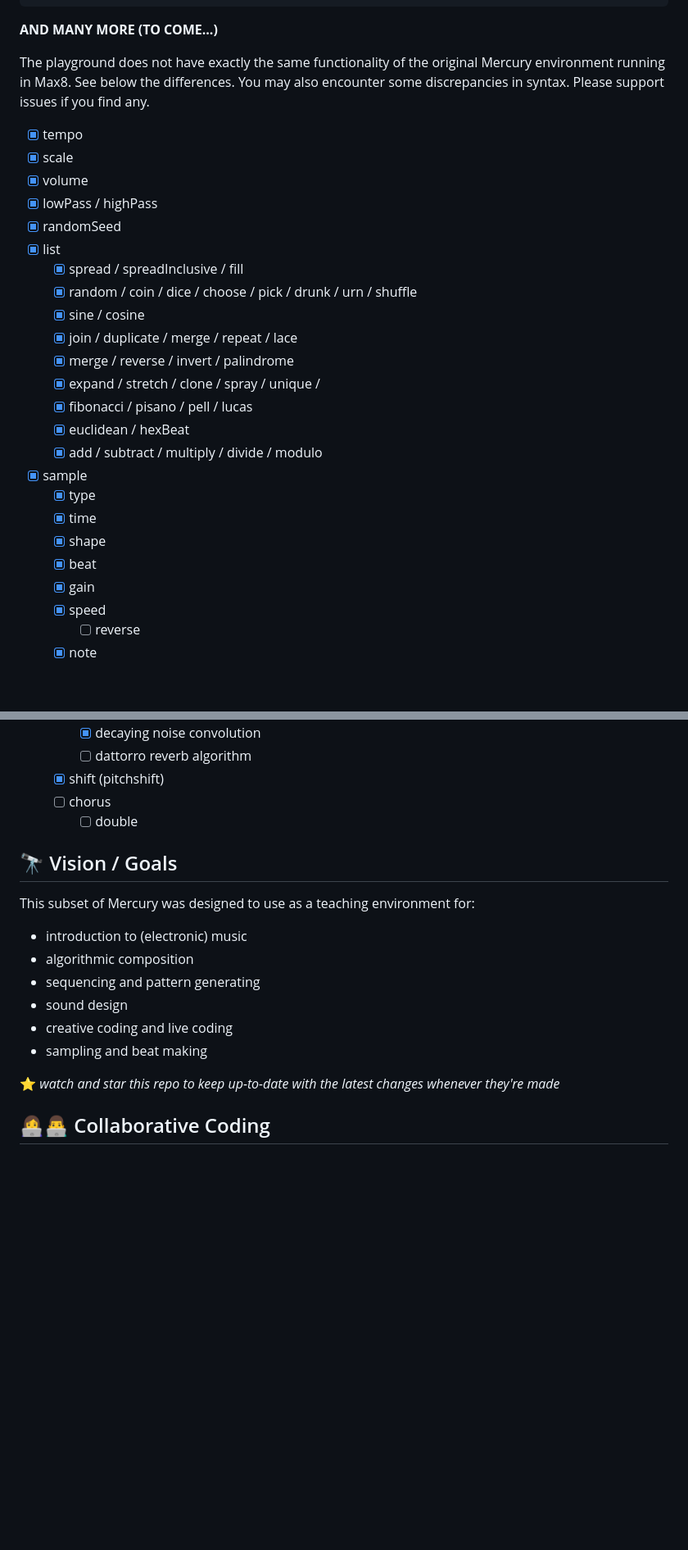
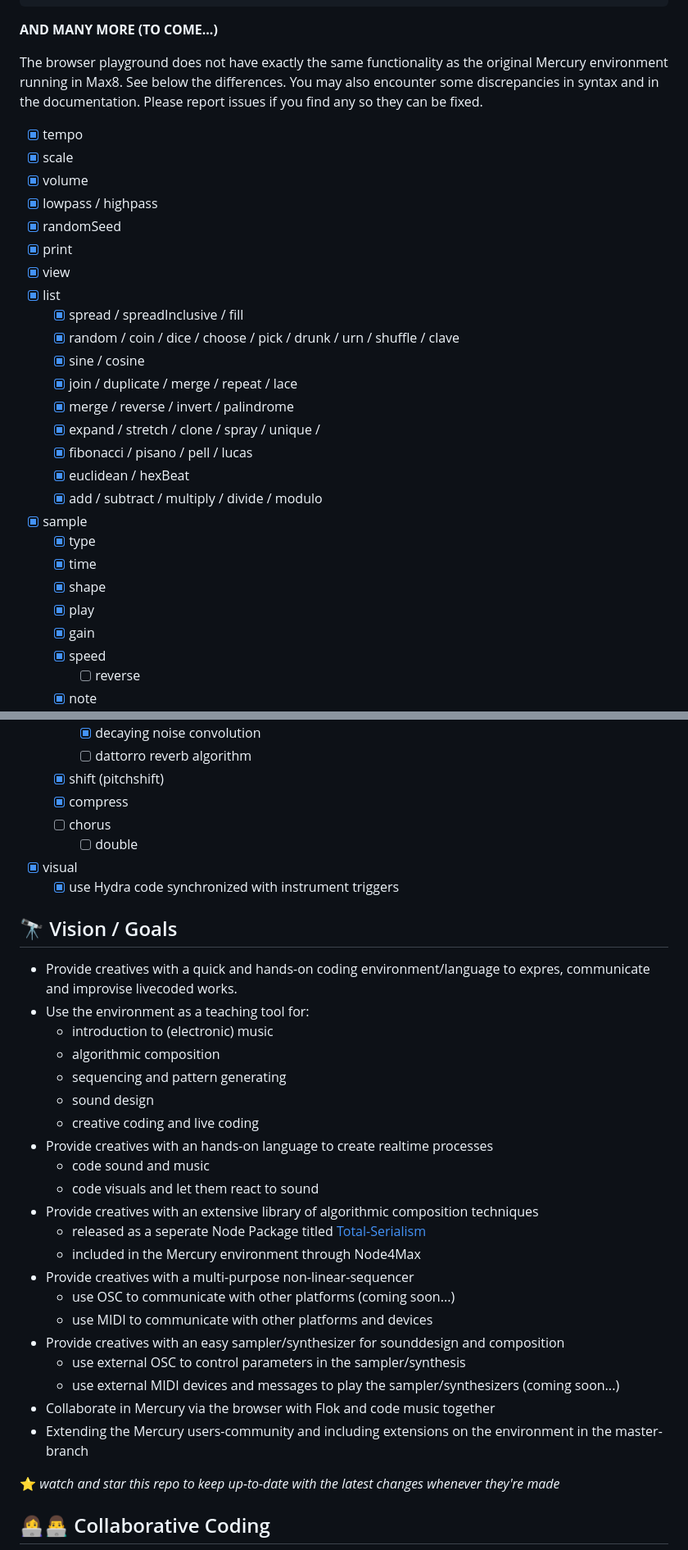
Before and after one commit to tmhglnd/mercury-playground, a Markdown page: README.md, 2 parts joined by grey strips. Shown at 82% size. Drawn GitHub-style; blank space fills up the shorter version.

```diff
--- a/README.md
+++ b/README.md
@@ -162,16 +162,19 @@ new synth triangle fx(reverb '/synth/verb') fx(filter low '/synth/cutoff' 0.4) t
 
 **AND MANY MORE (TO COME...)**
 
-The playground does not have exactly the same functionality of the original Mercury environment running in Max8. See below the differences. You may also encounter some discrepancies in syntax. Please support issues if you find any.
+The browser playground does not have exactly the same functionality as the original Mercury environment running in Max8. See below the
+differences. You may also encounter some discrepancies in syntax and in the documentation. Please report issues if you find any so they can be fixed.
 
 - [x] tempo
 - [x] scale
 - [x] volume
-- [x] lowPass / highPass
+- [x] lowpass / highpass
 - [x] randomSeed
+- [x] print
+- [x] view
 - [x] list
 	- [x] spread / spreadInclusive / fill
-	- [x] random / coin / dice / choose / pick / drunk / urn / shuffle
+	- [x] random / coin / dice / choose / pick / drunk / urn / shuffle / clave
 	- [x] sine / cosine
 	- [x] join / duplicate / merge / repeat / lace
 	- [x] merge / reverse / invert / palindrome
@@ -183,7 +186,7 @@ The playground does not have exactly the same functionality of the original Merc
 	- [x] type
 	- [x] time
 	- [x] shape
-	- [x] beat
+	- [x] play
 	- [x] gain
 	- [x] speed
 		- [ ] reverse
@@ -237,18 +241,35 @@ The playground does not have exactly the same functionality of the original Merc
 		- [x] decaying noise convolution
 		- [ ] dattorro reverb algorithm
 	- [x] shift (pitchshift)
+ 	- [x] compress
 	- [ ] chorus
 		- [ ] double
+- [x] visual
+	- [x] use Hydra code synchronized with instrument triggers
 
 ## 🔭 Vision / Goals
 
-This subset of Mercury was designed to use as a teaching environment for:
-- introduction to (electronic) music
-- algorithmic composition
-- sequencing and pattern generating
-- sound design
-- creative coding and live coding
-- sampling and beat making
+- Provide creatives with a quick and hands-on coding environment/language to expres, communicate and improvise livecoded works.
+- Use the environment as a teaching tool for:
+	- introduction to (electronic) music
+	- algorithmic composition
+	- sequencing and pattern generating
+	- sound design
+	- creative coding and live coding
+- Provide creatives with an hands-on language to create realtime processes
+	- code sound and music
+	- code visuals and let them react to sound
+- Provide creatives with an extensive library of algorithmic composition techniques
+	- released as a seperate Node Package titled [Total-Serialism](https://www.npmjs.com/package/total-serialism)
+	- included in the Mercury environment through Node4Max
+- Provide creatives with a multi-purpose non-linear-sequencer
+	- use OSC to communicate with other platforms (coming soon...)
+	- use MIDI to communicate with other platforms and devices
+- Provide creatives with an easy sampler/synthesizer for sounddesign and composition
+	- use external OSC to control parameters in the sampler/synthesis
+	- use external MIDI devices and messages to play the sampler/synthesizers (coming soon...)
+- Collaborate in Mercury via the browser with Flok and code music together
+- Extending the Mercury users-community and including extensions on the environment in the master-branch
 
 ⭐️ *watch and star this repo to keep up-to-date with the latest changes whenever they're made*
 
```
Also changed, not shown: other parts of README.md (+13 -12 lines).
